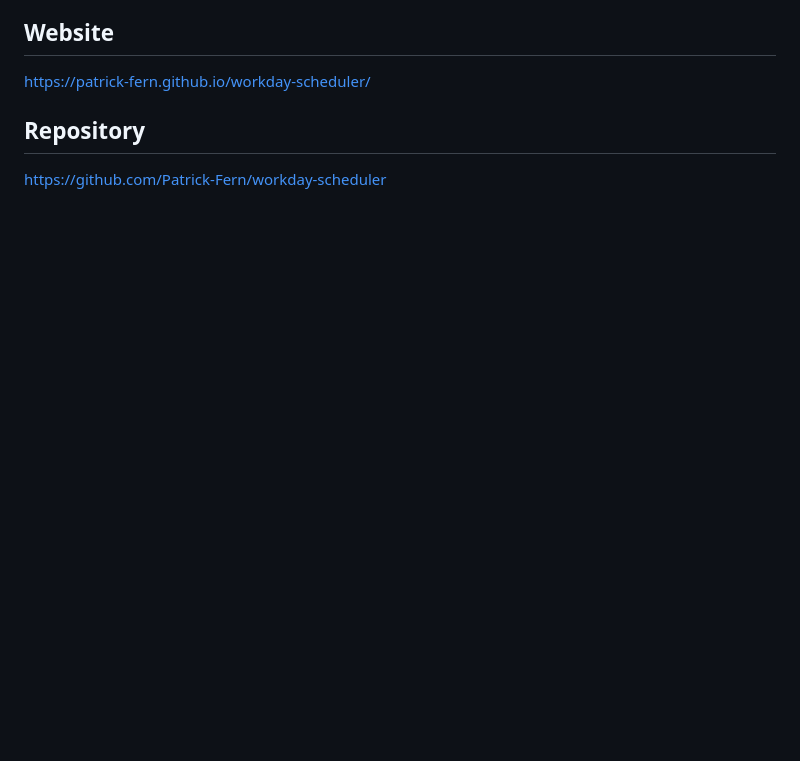
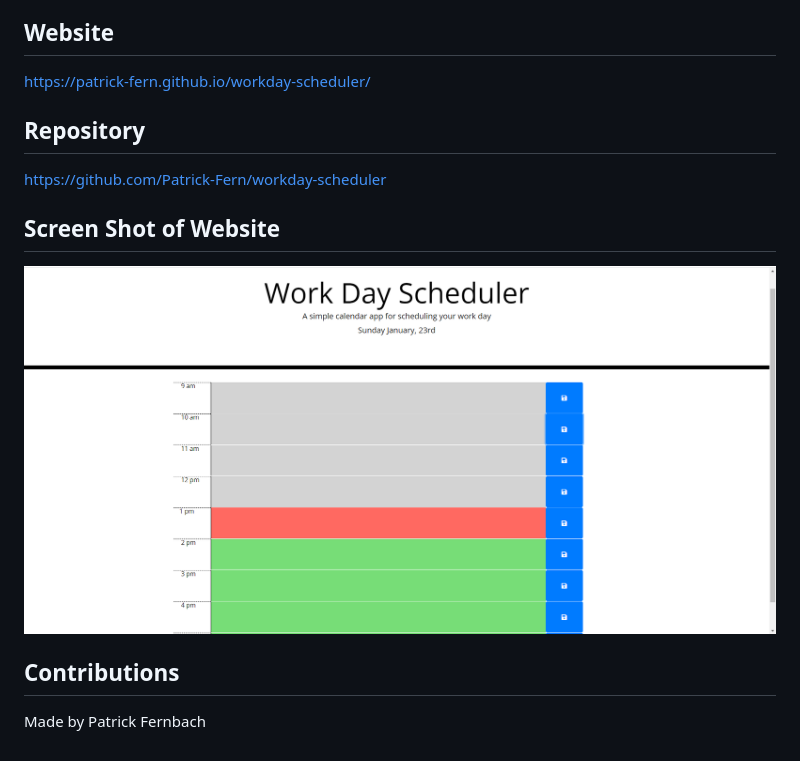
Before and after one commit to Patrick-Fern/workday-scheduler, a Markdown page: README.md, the part around the change. Rendered like a GitHub page; pictures changed too: assets/images/Screenshot.png (added); blank space fills up the shorter version.

```diff
--- a/README.md
+++ b/README.md
@@ -16,3 +16,9 @@ https://patrick-fern.github.io/workday-scheduler/
 
 ## Repository
 https://github.com/Patrick-Fern/workday-scheduler
+
+## Screen Shot of Website
+![Screen-shot-of-Workday-shceduler](./assets/images/Screenshot.png)
+
+## Contributions
+Made by Patrick Fernbach
```
Also changed, not shown: 1 other file.
